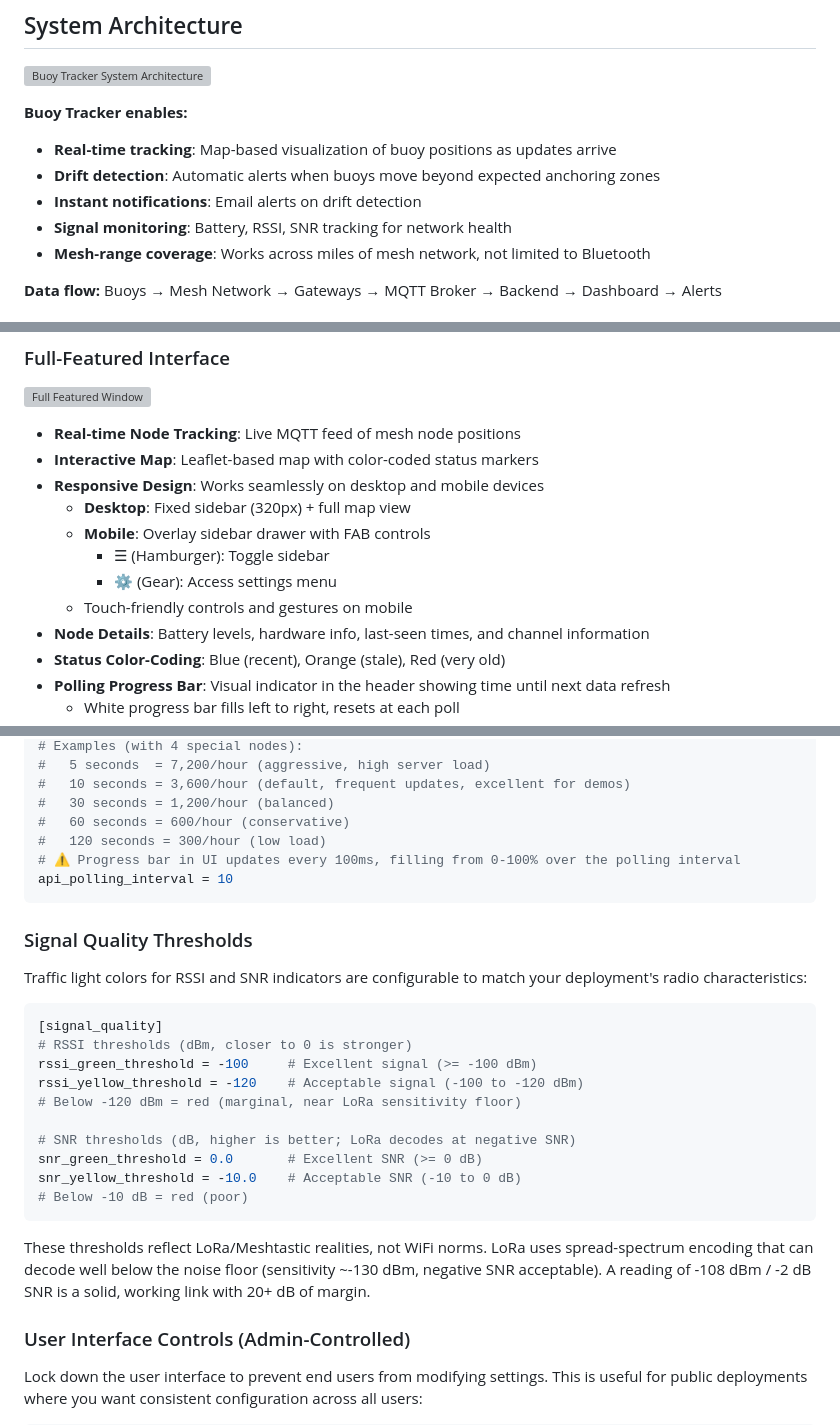
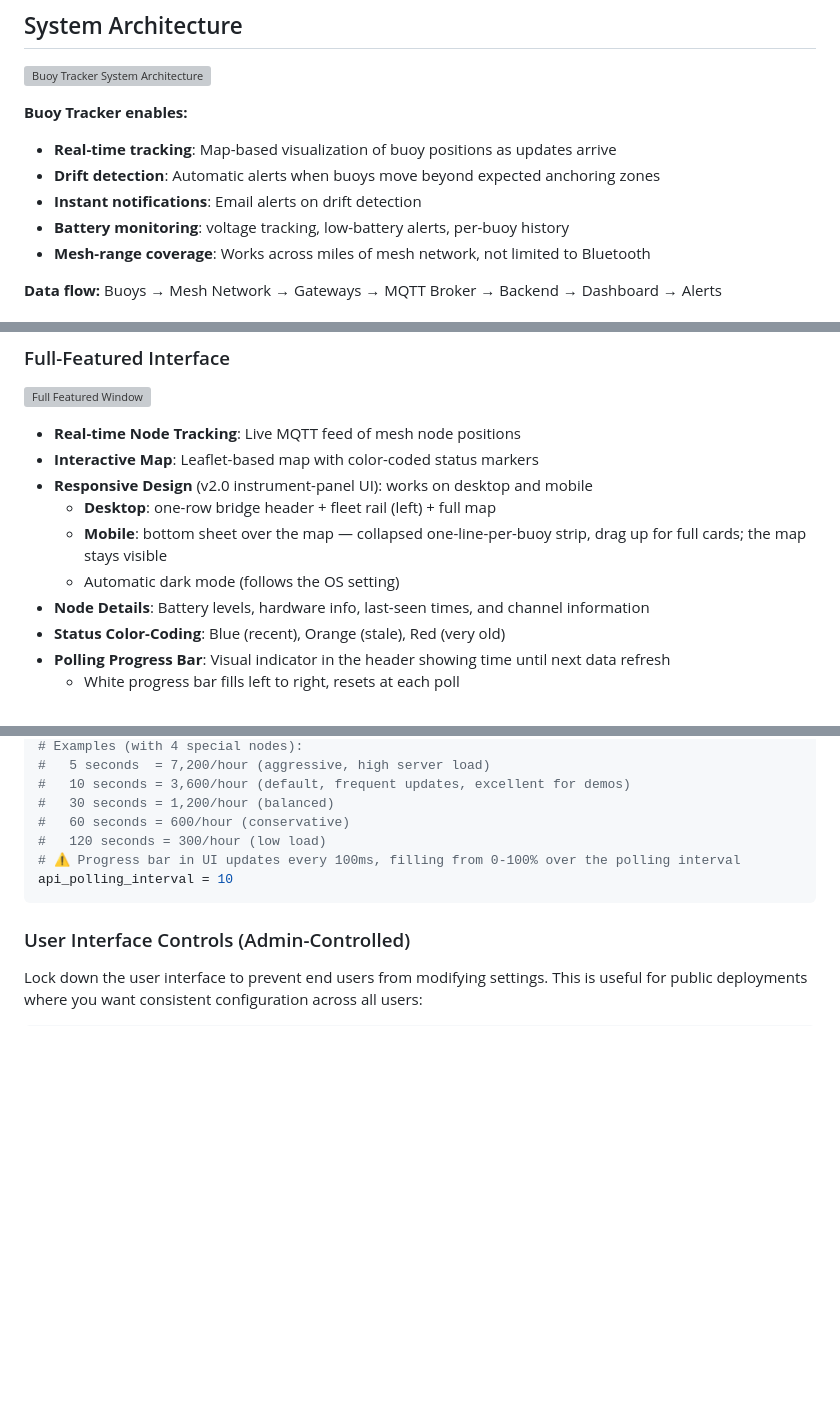
Before and after one commit to guthip/buoy-tracker, a Markdown page: README.md, 3 parts joined by grey strips. GitHub-like rendering; blank space fills up the shorter version; grey boxes are pictures that could not be loaded.

````diff
--- a/README.md
+++ b/README.md
@@ -18,7 +18,7 @@ To solve this, buoys are equipped with **Meshtastic LoRa nodes** that transmit G
 - **Real-time tracking**: Map-based visualization of buoy positions as updates arrive
 - **Drift detection**: Automatic alerts when buoys move beyond expected anchoring zones
 - **Instant notifications**: Email alerts on drift detection
-- **Signal monitoring**: Battery, RSSI, SNR tracking for network health
+- **Battery monitoring**: voltage tracking, low-battery alerts, per-buoy history
 - **Mesh-range coverage**: Works across miles of mesh network, not limited to Bluetooth
 
 **Data flow:** Buoys → Mesh Network → Gateways → MQTT Broker → Backend → Dashboard → Alerts
@@ -37,12 +37,11 @@ This project is **100% vibe coded** — an exercise in exploring what Anthropic
 
 - **Real-time Node Tracking**: Live MQTT feed of mesh node positions
 - **Interactive Map**: Leaflet-based map with color-coded status markers
-- **Responsive Design**: Works seamlessly on desktop and mobile devices
-  - **Desktop**: Fixed sidebar (320px) + full map view
-  - **Mobile**: Overlay sidebar drawer with FAB controls
-    - ☰ (Hamburger): Toggle sidebar
-    - ⚙️ (Gear): Access settings menu
-  - Touch-friendly controls and gestures on mobile
+- **Responsive Design** (v2.0 instrument-panel UI): works on desktop and mobile
+  - **Desktop**: one-row bridge header + fleet rail (left) + full map
+  - **Mobile**: bottom sheet over the map — collapsed one-line-per-buoy strip,
+    drag up for full cards; the map stays visible
+  - Automatic dark mode (follows the OS setting)
 - **Node Details**: Battery levels, hardware info, last-seen times, and channel information
 - **Status Color-Coding**: Blue (recent), Orange (stale), Red (very old)
 - **Polling Progress Bar**: Visual indicator in the header showing time until next data refresh
@@ -365,25 +363,6 @@ status_orange_threshold = 12
 api_polling_interval = 10
 ```
 
-### Signal Quality Thresholds
-
-Traffic light colors for RSSI and SNR indicators are configurable to match your deployment's radio characteristics:
-
-```ini
-[signal_quality]
-# RSSI thresholds (dBm, closer to 0 is stronger)
-rssi_green_threshold = -100     # Excellent signal (>= -100 dBm)
-rssi_yellow_threshold = -120    # Acceptable signal (-100 to -120 dBm)
-# Below -120 dBm = red (marginal, near LoRa sensitivity floor)
-
-# SNR thresholds (dB, higher is better; LoRa decodes at negative SNR)
-snr_green_threshold = 0.0       # Excellent SNR (>= 0 dB)
-snr_yellow_threshold = -10.0    # Acceptable SNR (-10 to 0 dB)
-# Below -10 dB = red (poor)
-```
-
-These thresholds reflect LoRa/Meshtastic realities, not WiFi norms. LoRa uses spread-spectrum encoding that can decode well below the noise floor (sensitivity ~-130 dBm, negative SNR acceptable). A reading of -108 dBm / -2 dB SNR is a solid, working link with 20+ dB of margin.
-
 ### User Interface Controls (Admin-Controlled)
 
 Lock down the user interface to prevent end users from modifying settings. This is useful for public deployments where you want consistent configuration across all users:
````
Also changed, not shown: other parts of README.md (+33 -18 lines).
